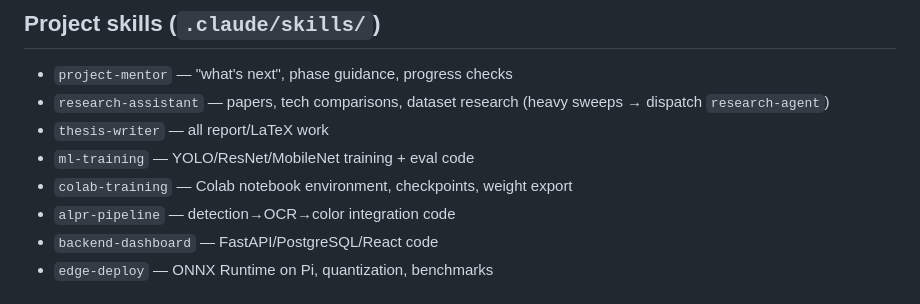
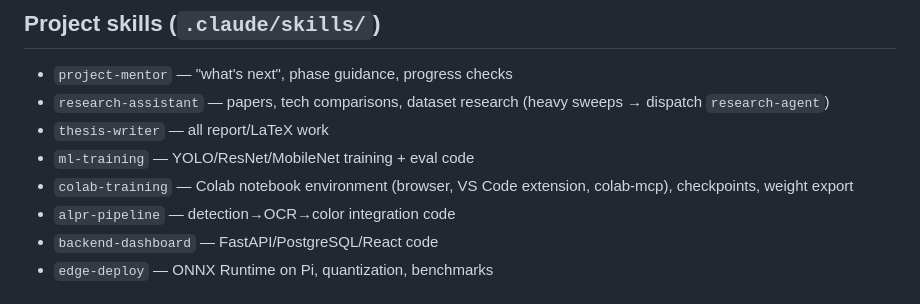
Before and after one commit to UIT-DoAnCuoiKi/UIT2026-DoAnCuoiKi, a Markdown page: CLAUDE.md, the part around the change. Drawn GitHub-style.

Commit message:
feat: extend colab-training skill with VS Code extension and colab-mcp workflows
Co-Authored-By: Claude Fable 5 <noreply@anthropic.com>

```diff
--- a/CLAUDE.md
+++ b/CLAUDE.md
@@ -45,7 +45,7 @@ Report rule: every phase ends with its chapter drafted (viết song hành).
 - `research-assistant` — papers, tech comparisons, dataset research (heavy sweeps → dispatch `research-agent`)
 - `thesis-writer` — all report/LaTeX work
 - `ml-training` — YOLO/ResNet/MobileNet training + eval code
-- `colab-training` — Colab notebook environment, checkpoints, weight export
+- `colab-training` — Colab notebook environment (browser, VS Code extension, colab-mcp), checkpoints, weight export
 - `alpr-pipeline` — detection→OCR→color integration code
 - `backend-dashboard` — FastAPI/PostgreSQL/React code
 - `edge-deploy` — ONNX Runtime on Pi, quantization, benchmarks
```
Also changed, not shown: 2 other files.
